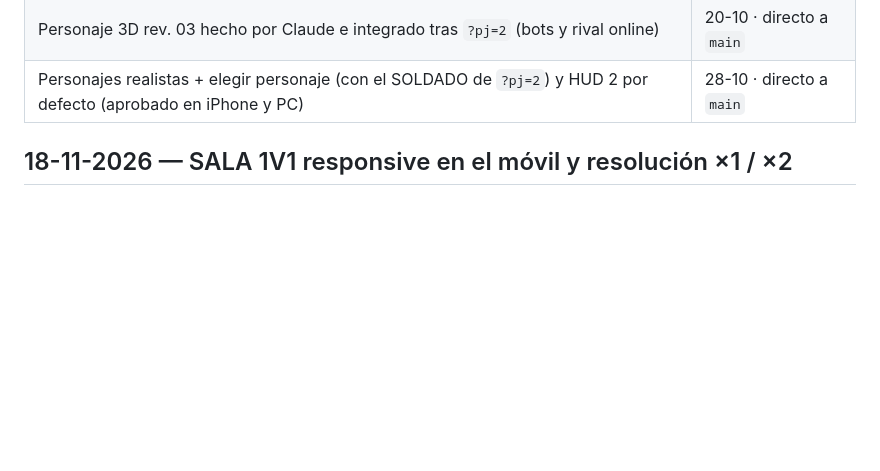
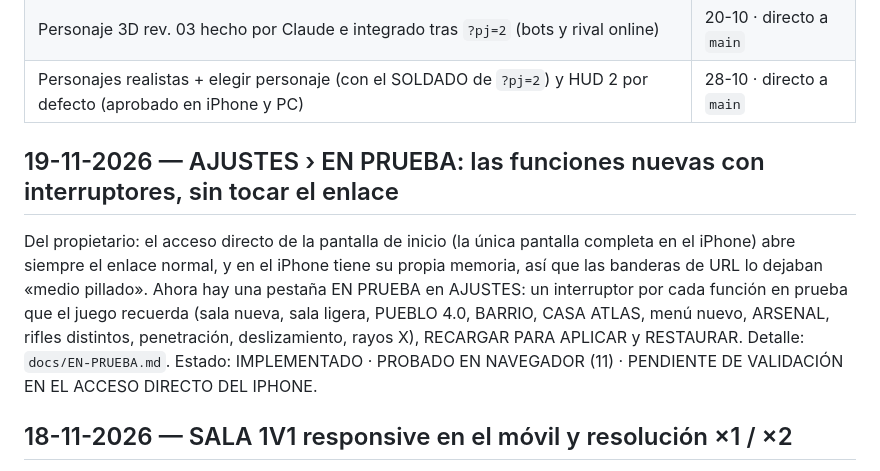
Before and after one commit to Hamza189/SNIPER-1VS1, a Markdown page: docs/claude-code/SNIPER_DUEL_DECISIONS_LOG.md, the part around the change. Rendered like a GitHub page; blank space fills up the shorter version.

```diff
--- a/docs/claude-code/SNIPER_DUEL_DECISIONS_LOG.md
+++ b/docs/claude-code/SNIPER_DUEL_DECISIONS_LOG.md
@@ -170,6 +170,15 @@ lo de por defecto en el móvil. Detalle: `docs/KTX2.md`.
 | Encargos para ChatGPT: CASA XL, CASA XL v2 y personaje | 18-10 / 19-10 |
 | Personaje 3D rev. 03 hecho por Claude e integrado tras `?pj=2` (bots y rival online) | 20-10 · directo a `main` |
 | Personajes realistas + elegir personaje (con el SOLDADO de `?pj=2`) y HUD 2 por defecto (aprobado en iPhone y PC) | 28-10 · directo a `main` |
+
+## 19-11-2026 — AJUSTES › EN PRUEBA: las funciones nuevas con interruptores, sin tocar el enlace
+
+Del propietario: el acceso directo de la pantalla de inicio (la única pantalla completa en el iPhone) abre siempre el
+enlace normal, y en el iPhone tiene su propia memoria, así que las banderas de URL lo dejaban «medio pillado». Ahora hay
+una pestaña EN PRUEBA en AJUSTES: un interruptor por cada función en prueba que el juego recuerda (sala nueva, sala ligera,
+PUEBLO 4.0, BARRIO, CASA ATLAS, menú nuevo, ARSENAL, rifles distintos, penetración, deslizamiento, rayos X), RECARGAR
+PARA APLICAR y RESTAURAR. Detalle: `docs/EN-PRUEBA.md`. Estado: IMPLEMENTADO · PROBADO EN NAVEGADOR (11) · PENDIENTE
+DE VALIDACIÓN EN EL ACCESO DIRECTO DEL IPHONE.
 
 ## 18-11-2026 — SALA 1V1 responsive en el móvil y resolución ×1 / ×2
 
```
Also changed, not shown: docs/EN-PRUEBA.md (added, +41 -0 lines), docs/en-prueba/movil.png (added), docs/en-prueba/pc.png (added), 3 other files.
